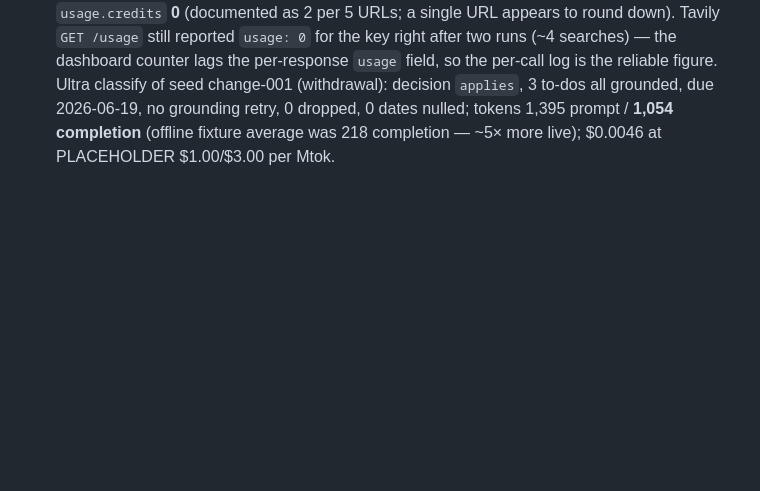
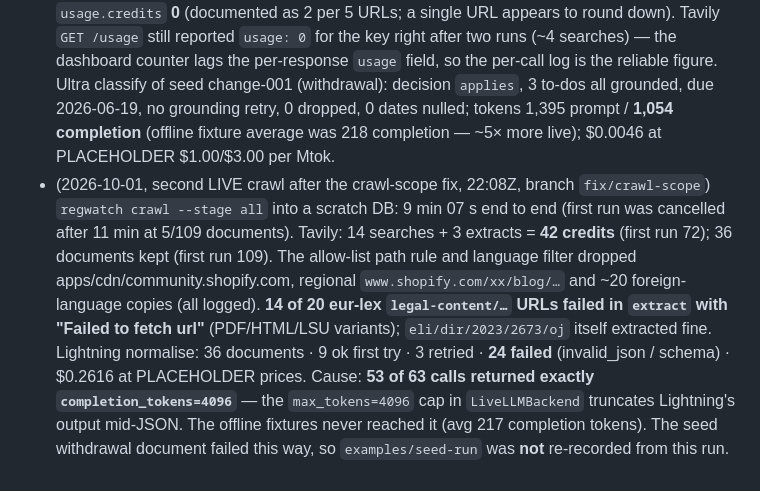
Before and after one commit to moiz-lakkadkutta/regwatch, a Markdown page: FEEDBACK.md, the part around the change. GitHub-like rendering; blank space fills up the shorter version.

Commit message:
docs(feedback): second live crawl — 42 credits, 36 docs, Lightning output capped at 4096 tokens
Co-Authored-By: Claude Opus 5.5 <noreply@anthropic.com>

```diff
--- a/FEEDBACK.md
+++ b/FEEDBACK.md
@@ -57,3 +57,13 @@ console-step figure; the Oct 23 entry is a template with `__` blanks, filled on
   Ultra classify of seed change-001 (withdrawal): decision `applies`, 3 to-dos all grounded, due 2026-06-19,
   no grounding retry, 0 dropped, 0 dates nulled; tokens 1,395 prompt / **1,054 completion** (offline fixture
   average was 218 completion — ~5× more live); $0.0046 at PLACEHOLDER $1.00/$3.00 per Mtok.
+- (2026-10-01, second LIVE crawl after the crawl-scope fix, 22:08Z, branch `fix/crawl-scope`) `regwatch crawl --stage all`
+  into a scratch DB: 9 min 07 s end to end (first run was cancelled after 11 min at 5/109 documents).
+  Tavily: 14 searches + 3 extracts = **42 credits** (first run 72); 36 documents kept (first run 109). The allow-list path
+  rule and language filter dropped apps/cdn/community.shopify.com, regional `www.shopify.com/xx/blog/…` and ~20
+  foreign-language copies (all logged). **14 of 20 eur-lex `legal-content/…` URLs failed in `extract` with
+  "Failed to fetch url"** (PDF/HTML/LSU variants); `eli/dir/2023/2673/oj` itself extracted fine.
+  Lightning normalise: 36 documents · 9 ok first try · 3 retried · **24 failed** (invalid_json / schema) · $0.2616 at
+  PLACEHOLDER prices. Cause: **53 of 63 calls returned exactly `completion_tokens=4096`** — the `max_tokens=4096` cap in
+  `LiveLLMBackend` truncates Lightning's output mid-JSON. The offline fixtures never reached it (avg 217 completion
+  tokens). The seed withdrawal document failed this way, so `examples/seed-run` was **not** re-recorded from this run.
```
